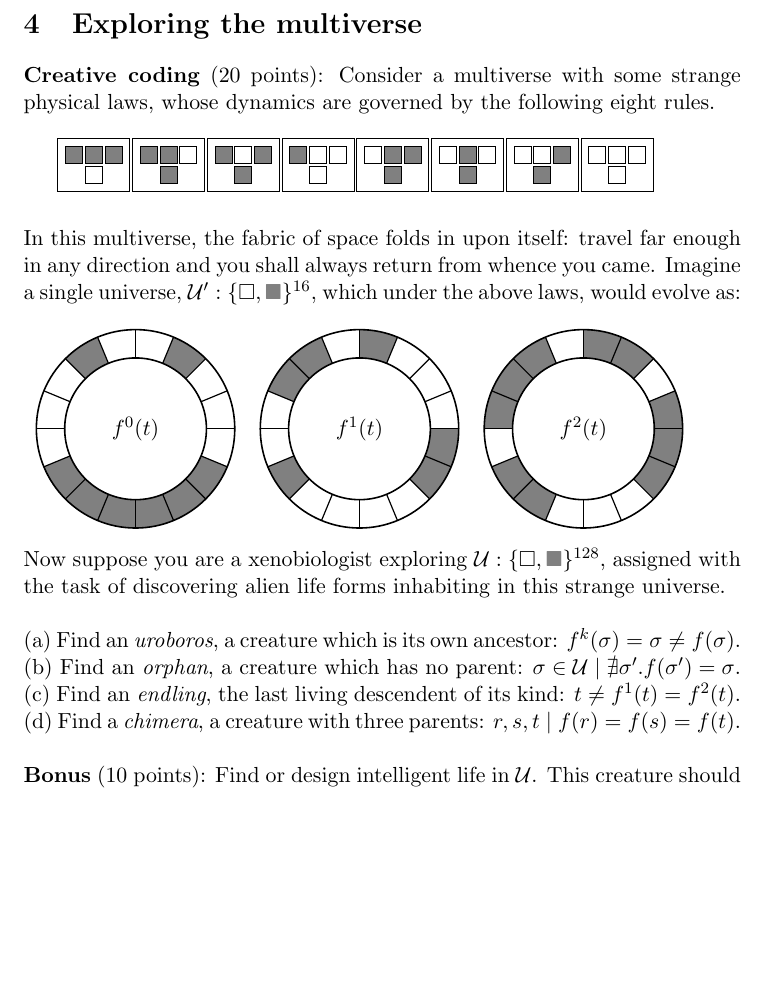
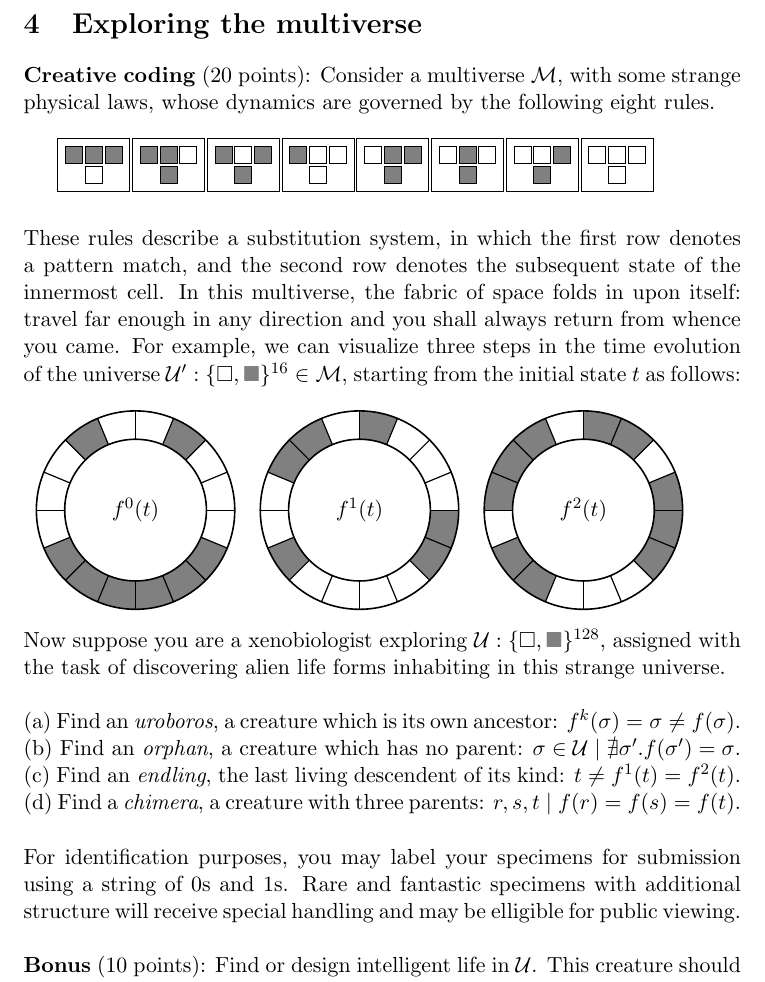
Before and after one commit to breandan/breandan, a LaTeX problem sheet (paperwork/comp597/2022/hw1.tex): part of page 3 of 3, cut so that both start at the same text, the shorter picture padded with empty space. Compiled offline with pdfLaTeX.

Commit message:
add a bit more descriptive intro

```diff
--- a/paperwork/comp597/2022/hw1.tex
+++ b/paperwork/comp597/2022/hw1.tex
@@ -72,11 +72,10 @@ S &\rightarrow E = E
     \noindent Only evidence in the form of (1) an example or counterexample, or (2) an interpretable proof will be accepted. Proofs should be \textit{constructive} where necessary. Encoding the problem and reporting UNSAT is not constructive.\pagebreak
 
     \section {Exploring the multiverse}
-    \textbf{Creative coding} (20 points): Consider a multiverse with some strange physical laws, whose dynamics are governed by the following eight rules.\\
+    \textbf{Creative coding} (20 points): Consider a multiverse $\mathcal{M}$, with some strange physical laws, whose dynamics are governed by the following eight rules.\\
 
         \begin{tikzpicture}[b/.style={draw, minimum size=3mm, fill=gray},w/.style={draw, minimum size=3mm},
             m/.style={matrix of nodes, column sep=1pt, row sep=1pt, draw}, node distance=1pt]
-
             \matrix (A) [m=0]{
                 |[b]|&|[b]|&|[b]|\\
                 &|[w]|\\
@@ -111,7 +110,7 @@ S &\rightarrow E = E
             };
         \end{tikzpicture}\\
 
-    \noindent In this multiverse, the fabric of space folds in upon itself: travel far enough in any direction and you shall always return from whence you came. Imagine a single universe, $\mathcal{U}': \{\square,\greysquare\}^{16}$, which under the above laws, would evolve as:\\
+    \noindent These rules describe a substitution system, in which the first row denotes a pattern match, and the second row denotes the subsequent state of the innermost cell. In this multiverse, the fabric of space folds in upon itself: travel far enough in any direction and you shall always return from whence you came. For example, we can visualize three steps in the time evolution of the universe $\mathcal{U}': \{\square,\greysquare\}^{16} \in \mathcal{M}$, starting from the initial state $t$ as follows:\\
 
     \noindent\begin{tabular}{ccc}
         \begin{tikzpicture}[>=latex,font=\sffamily,semithick,scale=1.75]
@@ -189,6 +188,8 @@ S &\rightarrow E = E
     \noindent (c) Find an \textit{endling}, the last living descendent of its kind: $t \neq f^1(t) = f^2(t)$.\\
     \noindent (d) Find a \textit{chimera}, a creature with three parents: $r, s, t \mid f(r) = f(s) = f(t)$.\\
 
+    \noindent For identification purposes, you may label your specimens for submission using a string of 0s and 1s. Rare and fantastic specimens with additional structure will receive special handling and may be elligible for public viewing.\\
+
     \noindent \textbf{Bonus} (10 points): Find or design intelligent life in $\mathcal{U}$. This creature should emulate some learning algorithm, e.g., a neural network. You must describe the encoding and decoding scheme and demonstrate the creature can learn.\\
 
     \noindent Please submit your answers as a PDF and supplemental work as a ZIP file.
```
Also changed, not shown: paperwork/comp597/2022/hw1.pdf.
